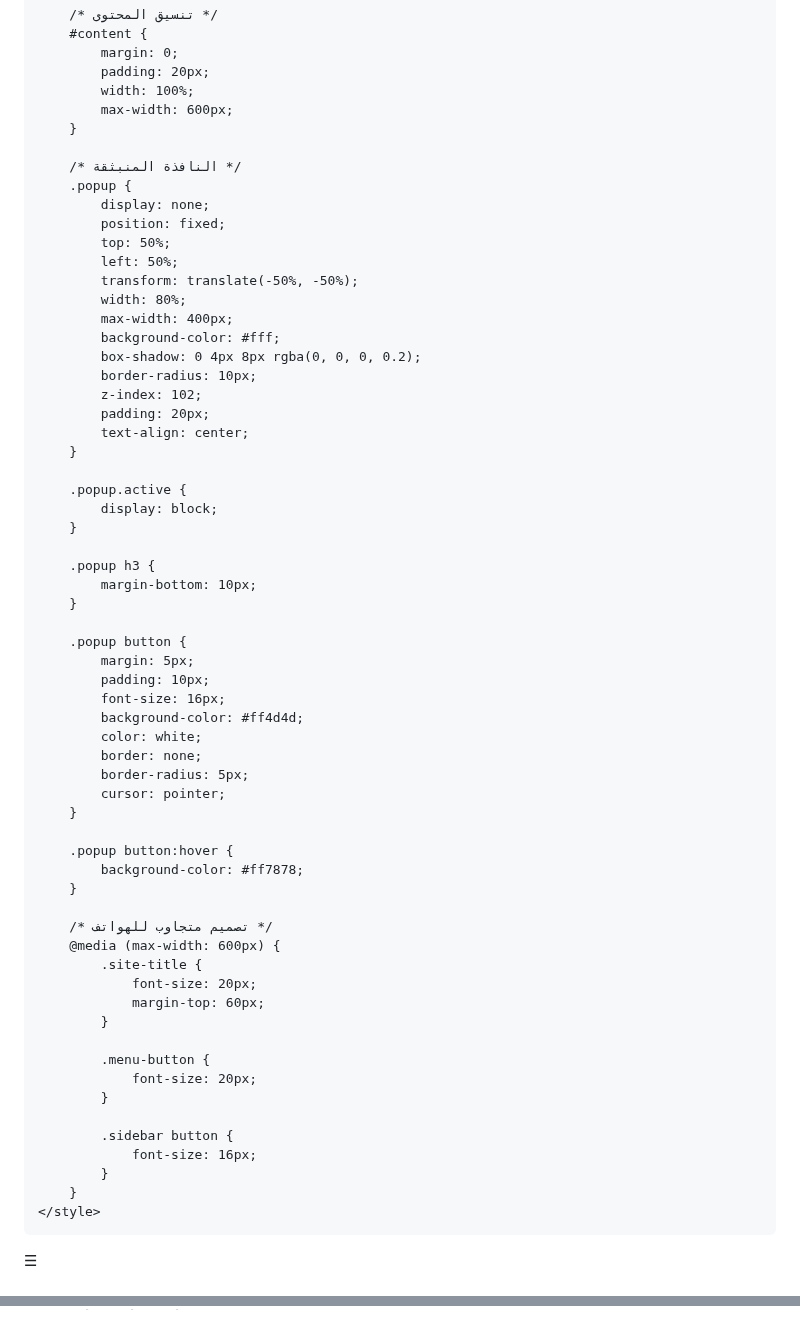
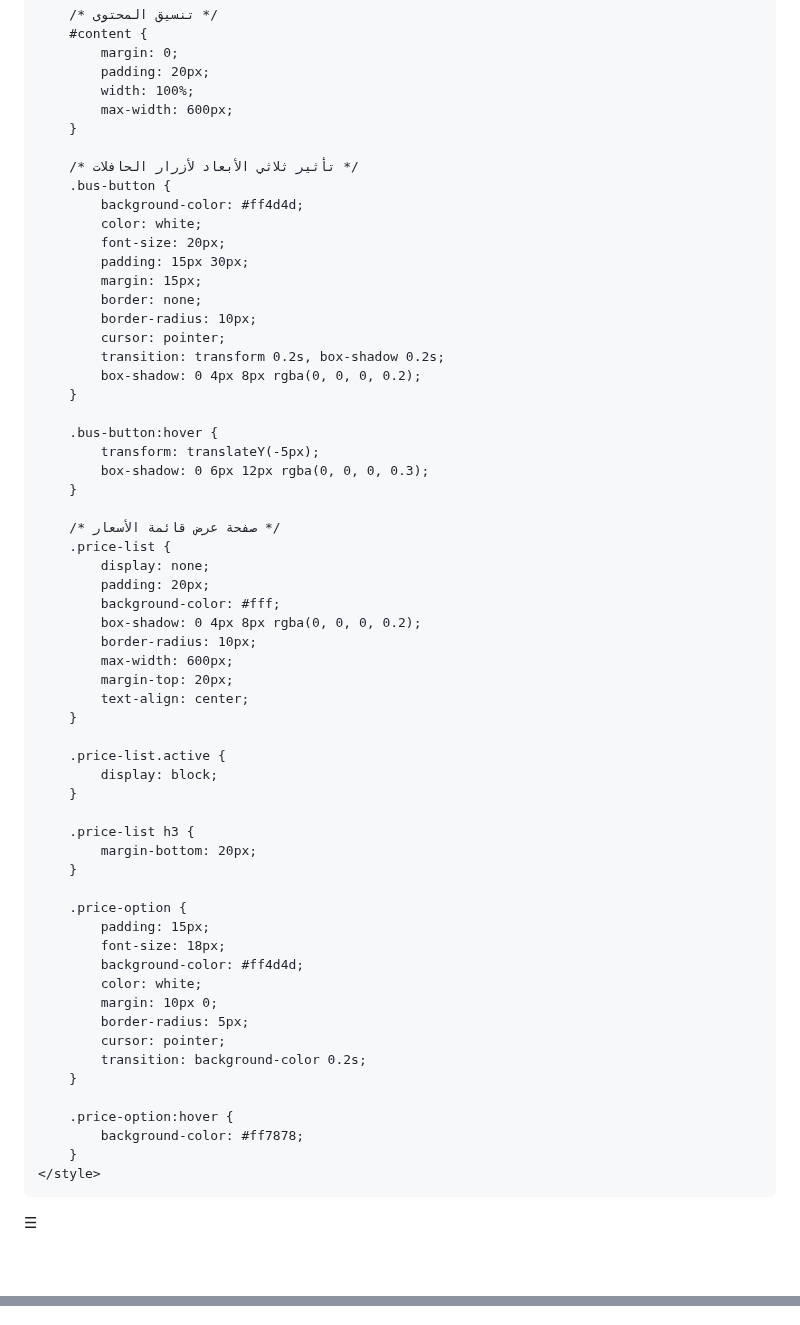
Before and after one commit to Nadjibbenayach/nadjibbenayach.github.io, a Markdown page: README.md, 2 parts joined by grey strips. Drawn GitHub-style; blank space fills up the shorter version.

Commit message:
Update README.vb2

```diff
--- a/README.md
+++ b/README.md
@@ -90,60 +90,58 @@
             max-width: 600px;
         }
 
-        /* النافذة المنبثقة */
-        .popup {
+        /* تأثير ثلاثي الأبعاد لأزرار الحافلات */
+        .bus-button {
+            background-color: #ff4d4d;
+            color: white;
+            font-size: 20px;
+            padding: 15px 30px;
+            margin: 15px;
+            border: none;
+            border-radius: 10px;
+            cursor: pointer;
+            transition: transform 0.2s, box-shadow 0.2s;
+            box-shadow: 0 4px 8px rgba(0, 0, 0, 0.2);
+        }
+
+        .bus-button:hover {
+            transform: translateY(-5px);
+            box-shadow: 0 6px 12px rgba(0, 0, 0, 0.3);
+        }
+
+        /* صفحة عرض قائمة الأسعار */
+        .price-list {
             display: none;
-            position: fixed;
-            top: 50%;
-            left: 50%;
-            transform: translate(-50%, -50%);
-            width: 80%;
-            max-width: 400px;
+            padding: 20px;
             background-color: #fff;
             box-shadow: 0 4px 8px rgba(0, 0, 0, 0.2);
             border-radius: 10px;
-            z-index: 102;
-            padding: 20px;
+            max-width: 600px;
+            margin-top: 20px;
             text-align: center;
         }
 
-        .popup.active {
+        .price-list.active {
             display: block;
         }
 
-        .popup h3 {
-            margin-bottom: 10px;
+        .price-list h3 {
+            margin-bottom: 20px;
         }
 
-        .popup button {
-            margin: 5px;
-            padding: 10px;
-            font-size: 16px;
+        .price-option {
+            padding: 15px;
+            font-size: 18px;
             background-color: #ff4d4d;
             color: white;
-            border: none;
+            margin: 10px 0;
             border-radius: 5px;
             cursor: pointer;
+            transition: background-color 0.2s;
         }
 
-        .popup button:hover {
+        .price-option:hover {
             background-color: #ff7878;
-        }
-
-        /* تصميم متجاوب للهواتف */
-        @media (max-width: 600px) {
-            .site-title {
-                font-size: 20px;
-                margin-top: 60px;
-            }
-
-            .menu-button {
-                font-size: 20px;
-            }
-
-            .sidebar button {
-                font-size: 16px;
-            }
         }
     </style>
 </head>
@@ -199,7 +192,7 @@
         toggleSidebar();
     }
 
-    // عرض قسم الأفلام
+    // عرض صفحة الأفلام
     function showMovies() {
         document.getElementById("content").innerHTML = `
             <h2>أفلام مختارة</h2>
@@ -208,7 +201,7 @@
         toggleSidebar();
     }
 
-    // عرض قسم المسلسلات مع الفيديو
+    // عرض صفحة المسلسلات مع الفيديو
     function showSeries() {
         document.getElementById("content").innerHTML = `
             <h2>مسلسلات مختارة</h2>
@@ -222,21 +215,21 @@
         toggleSidebar();
     }
 
-    // وظيفة اختيار الحافلة وفتح النافذة المنبثقة لاختيار السعر
-    function selectBus(busName) {
-        document.getElementById("busName").innerText = "حافلة " + busName;
-        document.getElementById("pricePopup").classList.add("active");
+    // عرض قائمة الأسعار لحافلة معينة
+    function showPriceList(busName) {
+        document.getElementById("selectedBusName").innerText = "قائمة الأسعار - " + busName;
+        document.getElementById("priceList").classList.add("active");
     }
 
-    // وظيفة شراء التذكرة وإغلاق النافذة المنبثقة
+    // إغلاق قائمة الأسعار
+    function closePriceList() {
+        document.getElementById("priceList").classList.remove("active");
+    }
+
+    // شراء التذكرة
     function purchaseTicket(price) {
         alert("تم شراء التذكرة بسعر " + price + " دج. شكرًا لك!");
-        closePopup();
-    }
-
-    // إغلاق النافذة المنبثقة
-    function closePopup() {
-        document.getElementById("pricePopup").classList.remove("active");
+        closePriceList();
     }
 </script>
 
```
Also changed, not shown: other parts of README.md (+11 -16 lines).
